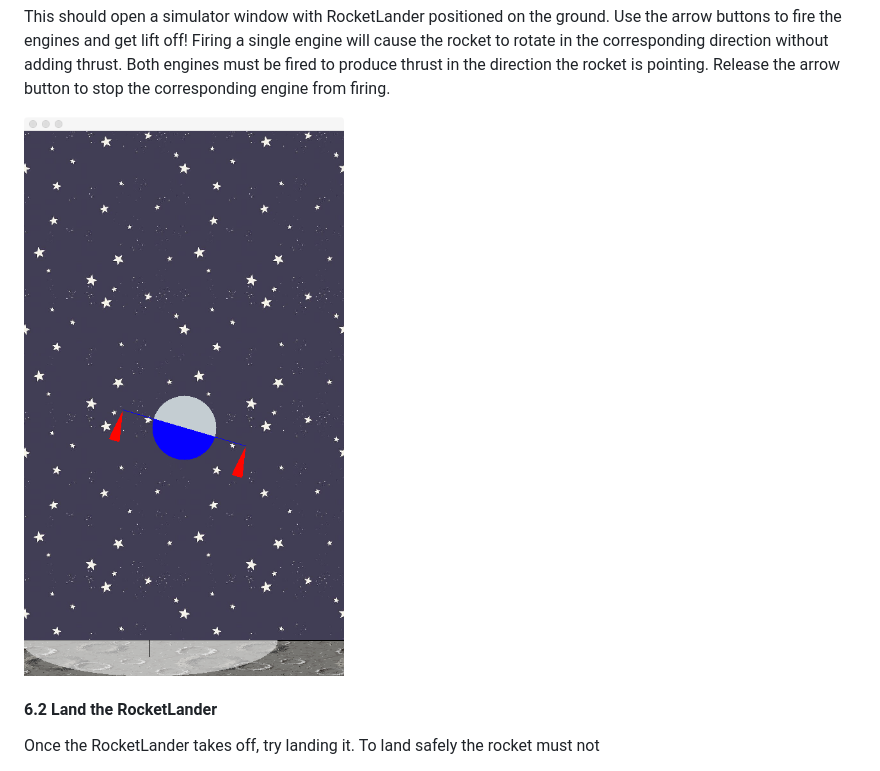
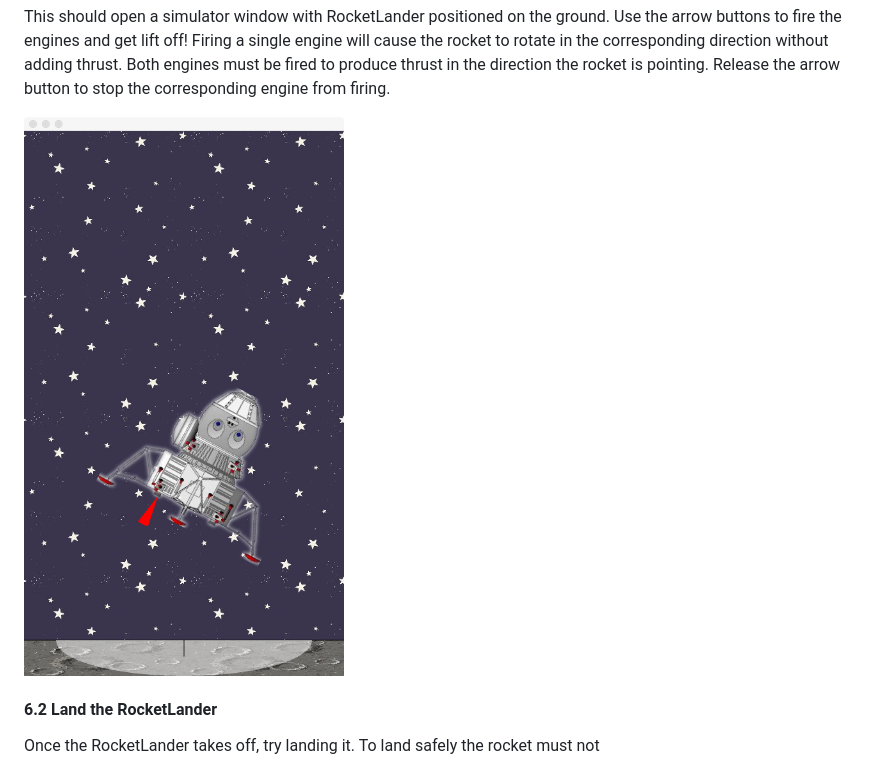
Before and after one commit to dbatalov/reinforcement-learning, a Markdown page: INSTRUCTIONS.md, the part around the change. GitHub-like rendering; pictures changed too: images/simulator-screenshot2.png (added).

Commit message:
updating screenshot in instructions

```diff
--- a/INSTRUCTIONS.md
+++ b/INSTRUCTIONS.md
@@ -90,7 +90,7 @@ Firing a single engine will cause the rocket to rotate in the corresponding dire
 Both engines must be fired to produce thrust in the direction the rocket is pointing.
 Release the arrow button to stop the corresponding engine from firing.
 
-![Simulator Screenshot](images/simulator-screenshot.png)
+![Simulator Screenshot](images/simulator-screenshot2.png)
 
 #### 6.2 Land the RocketLander
 
```
